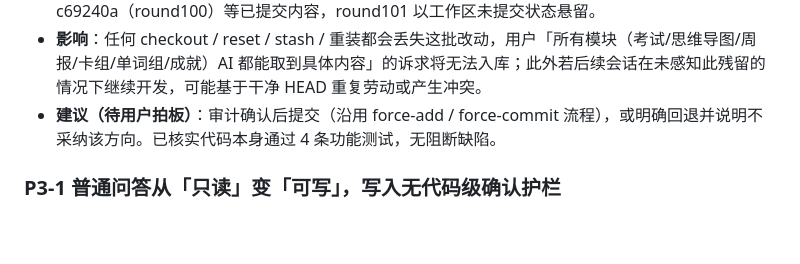
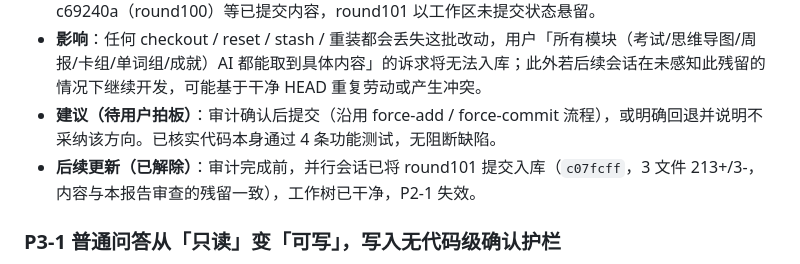
Before and after one commit to HUI-SHANG-QING/sxybrick, a Markdown page: docs/AUDIT-2026-09-16-round100-tooling-recheck.md, the part around the change. Rendered like a GitHub page; blank space fills up the shorter version.

Commit message:
docs(audit): round100 报告补 P2-1 已解除（round101 已入库）

```diff
--- a/docs/AUDIT-2026-09-16-round100-tooling-recheck.md
+++ b/docs/AUDIT-2026-09-16-round100-tooling-recheck.md
@@ -69,6 +69,7 @@ c69240a feat(agent): AI 学习助手「工具化」（round100）      ← 用
 - **成因**：并行会话完成全部改动并通过测试（1356 全绿）后，在提交前结束会话；git 只保留了 c69240a（round100）等已提交内容，round101 以工作区未提交状态悬留。
 - **影响**：任何 checkout / reset / stash / 重装都会丢失这批改动，用户「所有模块（考试/思维导图/周报/卡组/单词组/成就）AI 都能取到具体内容」的诉求将无法入库；此外若后续会话在未感知此残留的情况下继续开发，可能基于干净 HEAD 重复劳动或产生冲突。
 - **建议（待用户拍板）**：审计确认后提交（沿用 force-add / force-commit 流程），或明确回退并说明不采纳该方向。已核实代码本身通过 4 条功能测试，无阻断缺陷。
+- **后续更新（已解除）**：审计完成前，并行会话已将 round101 提交入库（`c07fcff`，3 文件 213+/3-，内容与本报告审查的残留一致），工作树已干净，P2-1 失效。
 
 ### P3-1  普通问答从「只读」变「可写」，写入无代码级确认护栏
 
```
